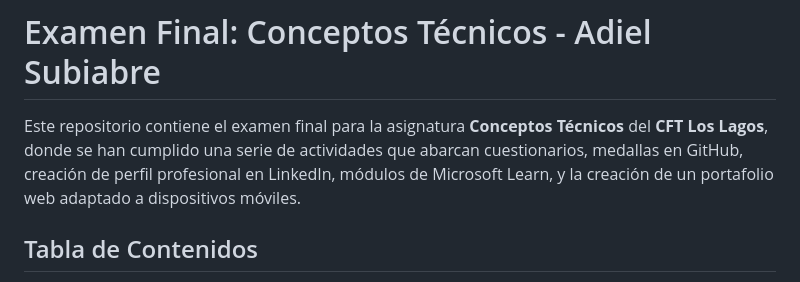
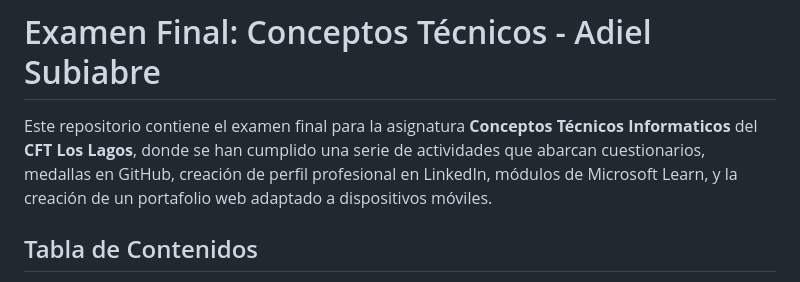
Before and after one commit to XfoonkeeMoonkeeX/examenFinal_ConceptosTecnicos_AdielSubiabre_CFT_LOS_LAGOS, a Markdown page: readme.md, the part around the change. Rendered like a GitHub page.

```diff
--- a/readme.md
+++ b/readme.md
@@ -1,6 +1,6 @@
 # Examen Final: Conceptos Técnicos - Adiel Subiabre
 
-Este repositorio contiene el examen final para la asignatura **Conceptos Técnicos** del **CFT Los Lagos**, donde se han cumplido una serie de actividades que abarcan cuestionarios, medallas en GitHub, creación de perfil profesional en LinkedIn, módulos de Microsoft Learn, y la creación de un portafolio web adaptado a dispositivos móviles.
+Este repositorio contiene el examen final para la asignatura **Conceptos Técnicos Informaticos** del **CFT Los Lagos**, donde se han cumplido una serie de actividades que abarcan cuestionarios, medallas en GitHub, creación de perfil profesional en LinkedIn, módulos de Microsoft Learn, y la creación de un portafolio web adaptado a dispositivos móviles.
 
 ## Tabla de Contenidos
 
```
